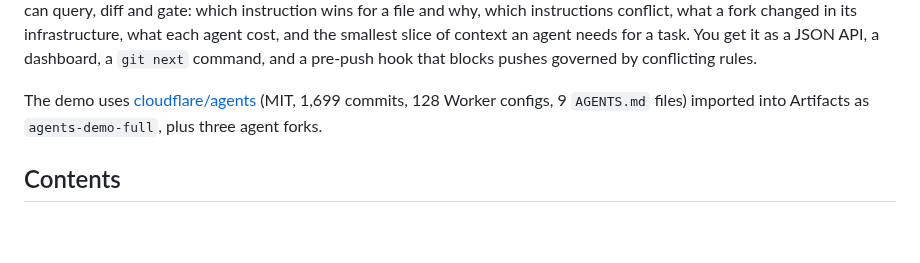
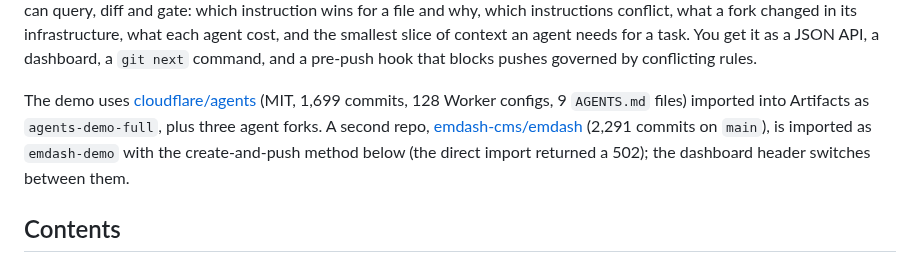
Before and after one commit to cscharff/git-next, a Markdown page: README.md, the part around the change. GitHub-like rendering; blank space fills up the shorter version.

Commit message:
README: EmDash imported into Artifacts as emdash-demo
Co-Authored-By: Claude Opus 5.5 (1M context) <noreply@anthropic.com>
Claude-Session: https://claude.ai/code/session_015LFxDnVq9qaEb2xPhPwWvM

```diff
--- a/README.md
+++ b/README.md
@@ -13,7 +13,9 @@ smallest slice of context an agent needs for a task. You get it as a JSON API, a
 and a pre-push hook that blocks pushes governed by conflicting rules.
 
 The demo uses [cloudflare/agents](https://github.com/cloudflare/agents) (MIT, 1,699 commits, 128 Worker configs,
-9 `AGENTS.md` files) imported into Artifacts as `agents-demo-full`, plus three agent forks.
+9 `AGENTS.md` files) imported into Artifacts as `agents-demo-full`, plus three agent forks. A second repo,
+[emdash-cms/emdash](https://github.com/emdash-cms/emdash) (2,291 commits on `main`), is imported as `emdash-demo`
+with the create-and-push method below (the direct import returned a 502); the dashboard header switches between them.
 
 ## Contents
 
```
